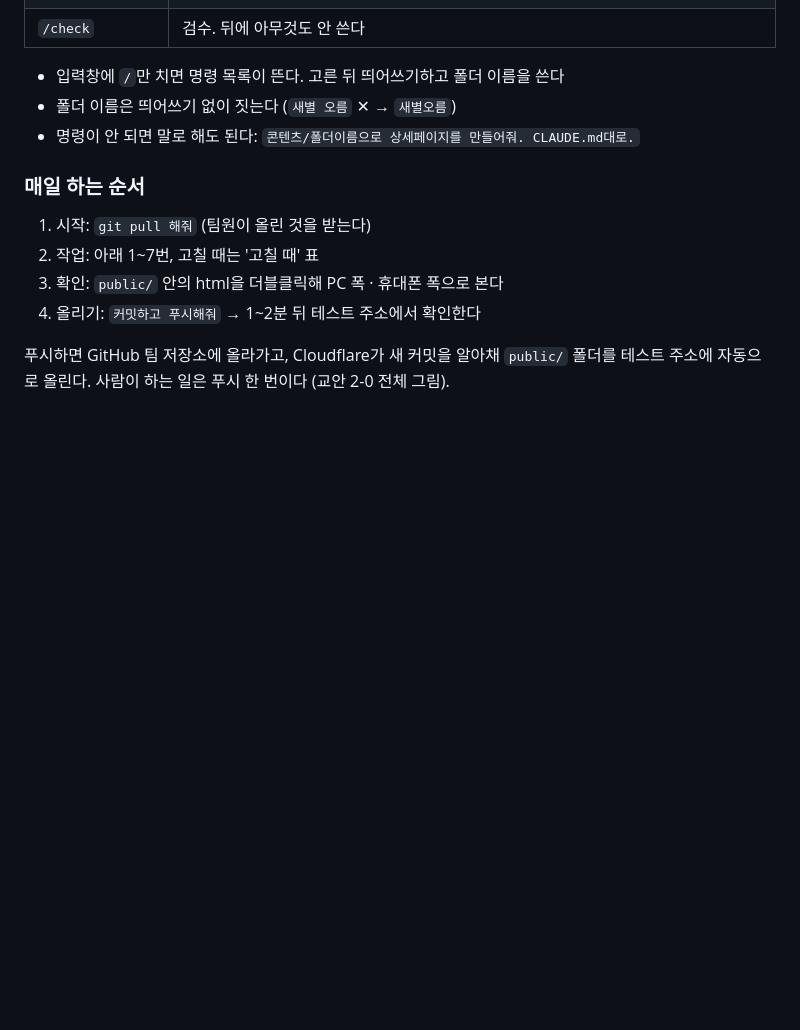
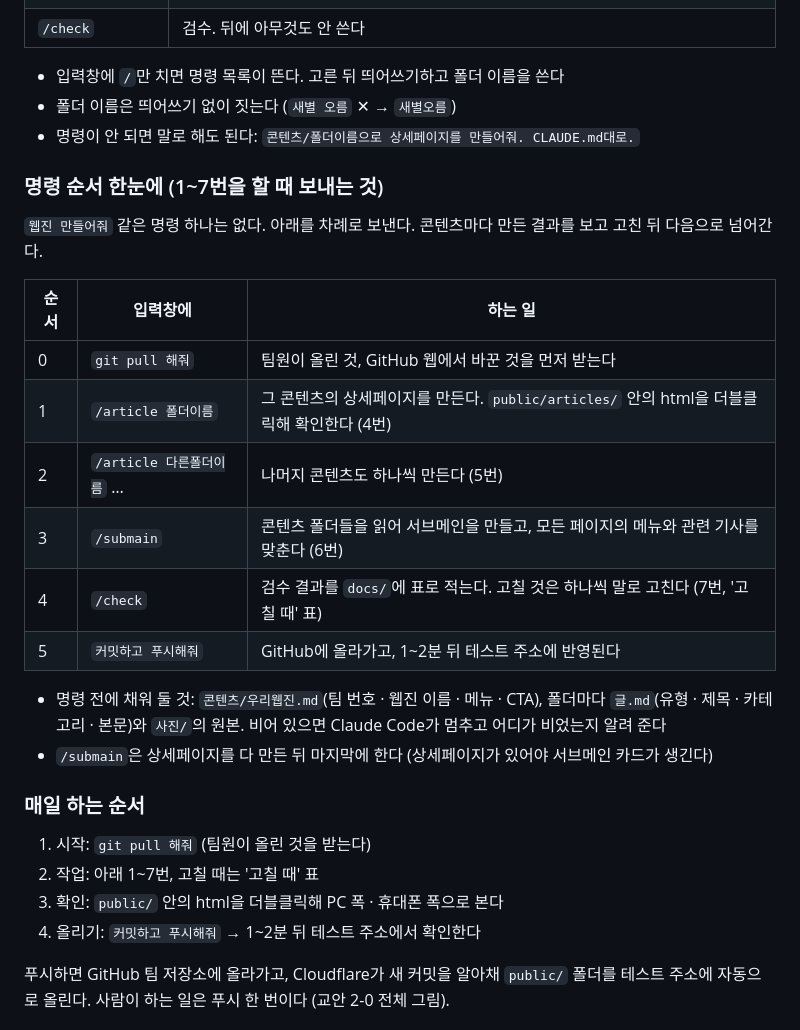
Before and after one commit to kwakyosong/lxwebzine, a Markdown page: 따라하기.md, the part around the change. Drawn GitHub-style; blank space fills up the shorter version.

Commit message:
따라하기.md에 명령 순서 한눈에 표 추가
Co-Authored-By: Claude Opus 5.5 <noreply@anthropic.com>

```diff
--- a/따라하기.md
+++ b/따라하기.md
@@ -64,6 +64,21 @@ Mac은 Git · Python을 따로 받지 않아도 된다. Claude Code가 처음 gi
 - 입력창에 `/`만 치면 명령 목록이 뜬다. 고른 뒤 띄어쓰기하고 폴더 이름을 쓴다
 - 폴더 이름은 띄어쓰기 없이 짓는다 (`새별 오름` ✕ → `새별오름`)
 - 명령이 안 되면 말로 해도 된다: `콘텐츠/폴더이름으로 상세페이지를 만들어줘. CLAUDE.md대로.`
+
+### 명령 순서 한눈에 (1~7번을 할 때 보내는 것)
+`웹진 만들어줘` 같은 명령 하나는 없다. 아래를 차례로 보낸다. 콘텐츠마다 만든 결과를 보고 고친 뒤 다음으로 넘어간다.
+
+| 순서 | 입력창에 | 하는 일 |
+|---|---|---|
+| 0 | `git pull 해줘` | 팀원이 올린 것, GitHub 웹에서 바꾼 것을 먼저 받는다 |
+| 1 | `/article 폴더이름` | 그 콘텐츠의 상세페이지를 만든다. `public/articles/` 안의 html을 더블클릭해 확인한다 (4번) |
+| 2 | `/article 다른폴더이름` … | 나머지 콘텐츠도 하나씩 만든다 (5번) |
+| 3 | `/submain` | 콘텐츠 폴더들을 읽어 서브메인을 만들고, 모든 페이지의 메뉴와 관련 기사를 맞춘다 (6번) |
+| 4 | `/check` | 검수 결과를 `docs/`에 표로 적는다. 고칠 것은 하나씩 말로 고친다 (7번, '고칠 때' 표) |
+| 5 | `커밋하고 푸시해줘` | GitHub에 올라가고, 1~2분 뒤 테스트 주소에 반영된다 |
+
+- 명령 전에 채워 둘 것: `콘텐츠/우리웹진.md`(팀 번호 · 웹진 이름 · 메뉴 · CTA), 폴더마다 `글.md`(유형 · 제목 · 카테고리 · 본문)와 `사진/`의 원본. 비어 있으면 Claude Code가 멈추고 어디가 비었는지 알려 준다
+- `/submain`은 상세페이지를 다 만든 뒤 마지막에 한다 (상세페이지가 있어야 서브메인 카드가 생긴다)
 
 ### 매일 하는 순서
 1. 시작: `git pull 해줘` (팀원이 올린 것을 받는다)
```
